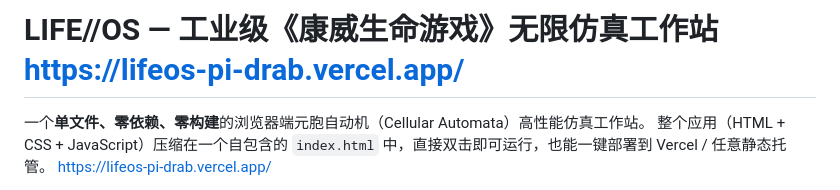
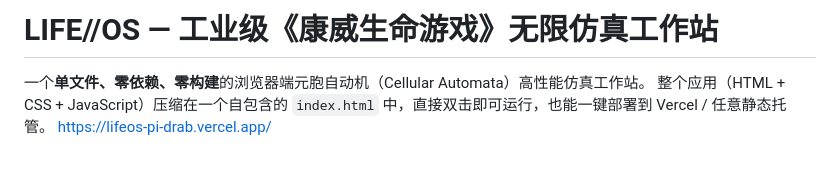
Before and after one commit to holmescrown/LIFEOS, a Markdown page: README.md, the part around the change. Drawn GitHub-style; blank space fills up the shorter version.

Commit message:
Update README title formatting
Removed URL from the title for clarity.

```diff
--- a/README.md
+++ b/README.md
@@ -1,4 +1,4 @@
-# LIFE//OS — 工业级《康威生命游戏》无限仿真工作站    https://lifeos-pi-drab.vercel.app/
+# LIFE//OS — 工业级《康威生命游戏》无限仿真工作站
 
 一个**单文件、零依赖、零构建**的浏览器端元胞自动机（Cellular Automata）高性能仿真工作站。
 整个应用（HTML + CSS + JavaScript）压缩在一个自包含的 `index.html` 中，直接双击即可运行，也能一键部署到 Vercel / 任意静态托管。 https://lifeos-pi-drab.vercel.app/
```
